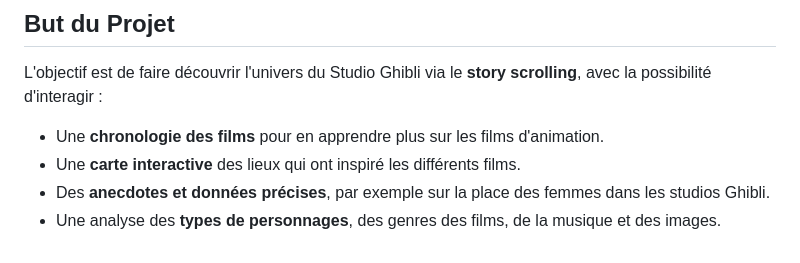
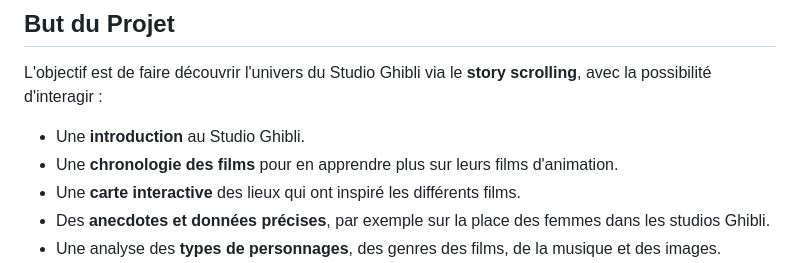
Before and after one commit to cassissssss/StudioGhibli, a Markdown page: README.md, the part around the change. GitHub-like rendering.

```diff
--- a/README.md
+++ b/README.md
@@ -116,7 +116,9 @@
 
 ## But du Projet
 L'objectif est de faire découvrir l'univers du Studio Ghibli via le **story scrolling**, avec la possibilité d'interagir :
-- Une **chronologie des films** pour en apprendre plus sur les films d'animation.
+
+- Une **introduction** au Studio Ghibli.
+- Une **chronologie des films** pour en apprendre plus sur leurs films d'animation.
 - Une **carte interactive** des lieux qui ont inspiré les différents films.
 - Des **anecdotes et données précises**, par exemple sur la place des femmes dans les studios Ghibli.
 - Une analyse des **types de personnages**, des genres des films, de la musique et des images.
```
